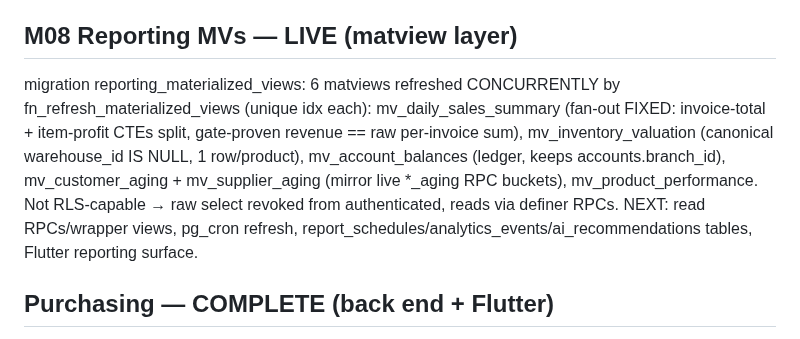
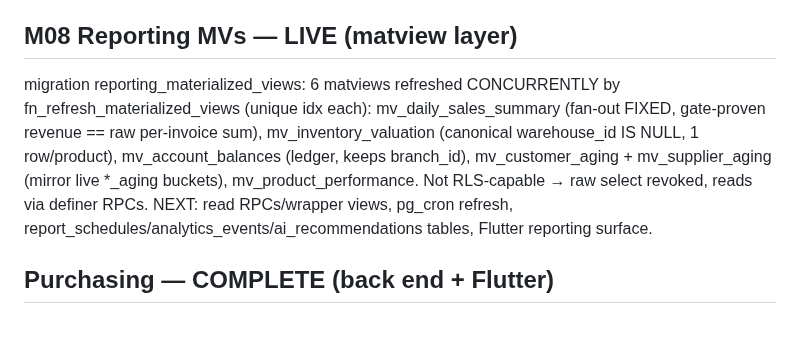
Before and after one commit to RaoAhmadRaza/posapplication-, a Markdown page: docs/PROJECT_STATE.md, the part around the change. Drawn GitHub-style.

Commit message:
docs(reporting): compact M08 MV block to line cap

```diff
--- a/docs/PROJECT_STATE.md
+++ b/docs/PROJECT_STATE.md
@@ -104,12 +104,11 @@ pl_snapshot from mv_account_balances. Deferred → M08: drilldowns, scheduled/em
 Flutter surfacing of the 4 new KPIs.
 
 ## M08 Reporting MVs — LIVE (matview layer)
-migration reporting_materialized_views: 6 matviews refreshed CONCURRENTLY by fn_refresh_materialized_views
-(unique idx each): mv_daily_sales_summary (fan-out FIXED: invoice-total + item-profit CTEs split, gate-proven
-revenue == raw per-invoice sum), mv_inventory_valuation (canonical warehouse_id IS NULL, 1 row/product),
-mv_account_balances (ledger, keeps accounts.branch_id), mv_customer_aging + mv_supplier_aging (mirror live
-*_aging RPC buckets), mv_product_performance. Not RLS-capable → raw select revoked from authenticated, reads via
-definer RPCs. NEXT: read RPCs/wrapper views, pg_cron refresh, report_schedules/analytics_events/ai_recommendations
+migration reporting_materialized_views: 6 matviews refreshed CONCURRENTLY by fn_refresh_materialized_views (unique
+idx each): mv_daily_sales_summary (fan-out FIXED, gate-proven revenue == raw per-invoice sum), mv_inventory_valuation
+(canonical warehouse_id IS NULL, 1 row/product), mv_account_balances (ledger, keeps branch_id), mv_customer_aging +
+mv_supplier_aging (mirror live *_aging buckets), mv_product_performance. Not RLS-capable → raw select revoked, reads
+via definer RPCs. NEXT: read RPCs/wrapper views, pg_cron refresh, report_schedules/analytics_events/ai_recommendations
 tables, Flutter reporting surface.
 
 ## Purchasing — COMPLETE (back end + Flutter)
```
